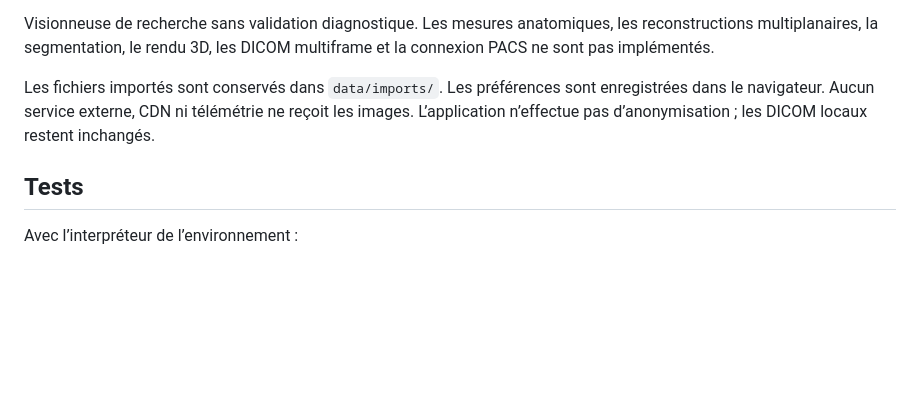
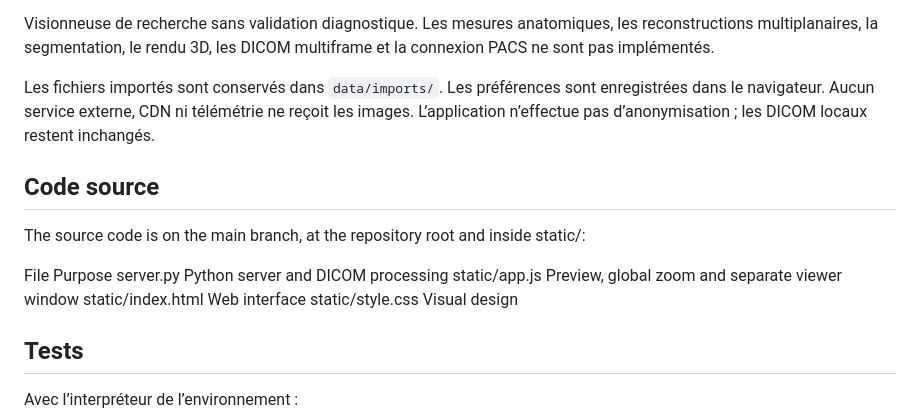
Before and after one commit to dhnguyends/lumina-dicom-viewer, a Markdown page: README.md, the part around the change. GitHub-like rendering; blank space fills up the shorter version.

Commit message:
Add source code section to README
Added a section detailing the source code files and their purposes.

```diff
--- a/README.md
+++ b/README.md
@@ -75,6 +75,16 @@ Visionneuse de recherche sans validation diagnostique. Les mesures anatomiques,
 
 Les fichiers importés sont conservés dans `data/imports/`. Les préférences sont enregistrées dans le navigateur. Aucun service externe, CDN ni télémétrie ne reçoit les images. L’application n’effectue pas d’anonymisation ; les DICOM locaux restent inchangés.
 
+## Code source
+
+The source code is on the main branch, at the repository root and inside static/:
+
+File	               Purpose
+server.py	           Python server and DICOM processing
+static/app.js	       Preview, global zoom and separate viewer window
+static/index.html	   Web interface
+static/style.css	   Visual design
+
 ## Tests
 
 Avec l’interpréteur de l’environnement :
```
